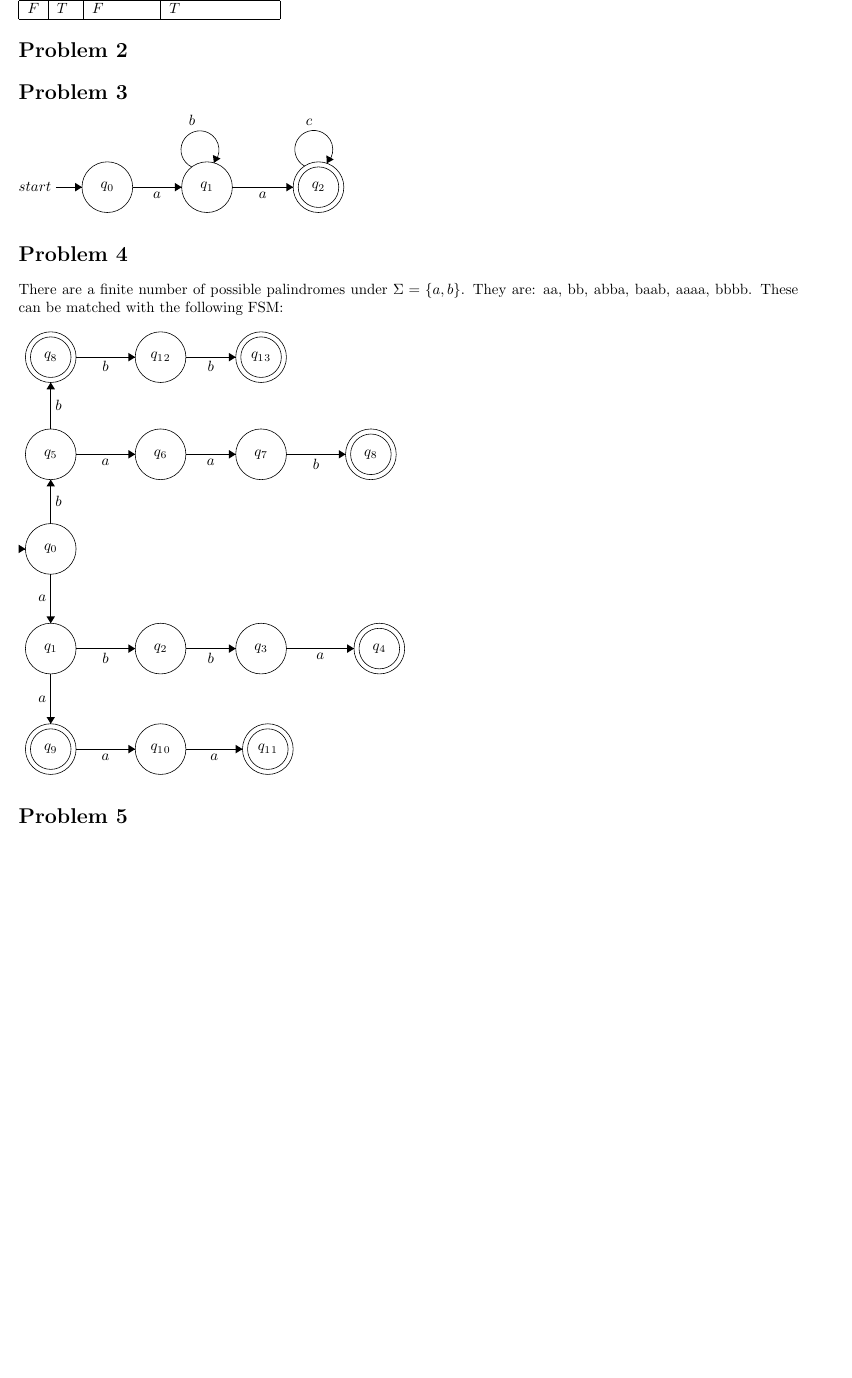
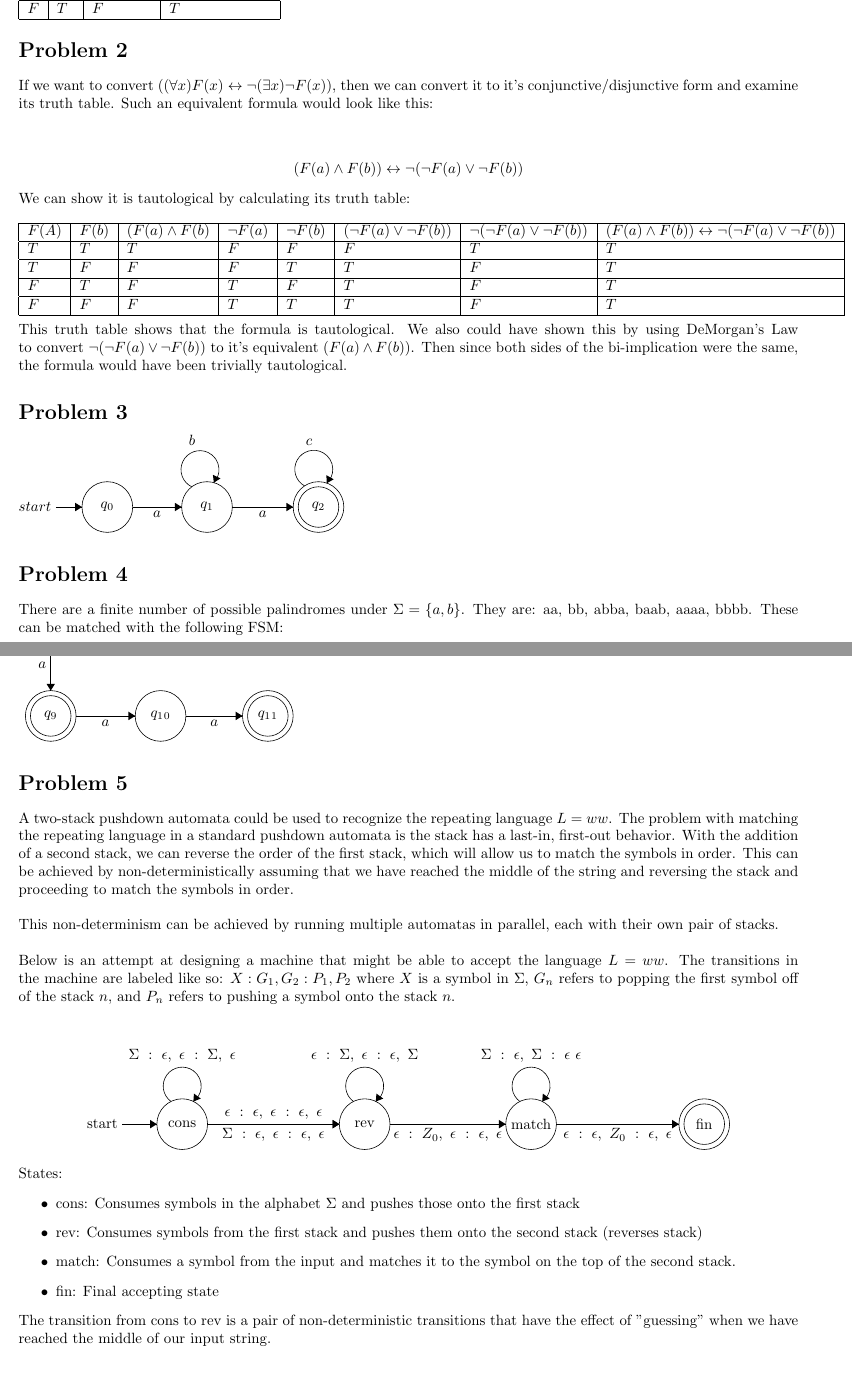
Before and after one commit to gizmo385/SchoolWork, a LaTeX problem sheet (Linguistics/123/homework/final/ChristopherChapline_Final.tex): part of the page before the commit and two parts of pages 1 and 2 of 2 after it, the two joined at a grey line, cut so that both start at the same text, the shorter picture padded with empty space. The pictures show the PDF file Linguistics/123/homework/final/ChristopherChapline_Final.pdf that the author committed with the source.

Commit message:
LING 123: Finishing final assignment

```diff
--- a/Linguistics/123/homework/final/ChristopherChapline_Final.tex
+++ b/Linguistics/123/homework/final/ChristopherChapline_Final.tex
@@ -56,3 +56,19 @@
 \end{tabular}
 
 \section*{Problem 2}
+
+%((∀x)F(x) ↔ ¬(∃x)¬F(x))
+
+If we want to convert $((\forall x) F(x) \leftrightarrow \neg(\exists x) \neg F(x))$, then we can
+convert it to it's conjunctive/disjunctive form and examine its truth table. Such an equivalent formula
+would look like this:\\
+\\
+\begin{center}
+    $(F(a) \wedge F(b)) \leftrightarrow \neg(\neg F(a) \vee \neg F(b))$
+\end{center}\\
+\\
+We can show it is tautological by calculating its truth table:\\
+\\
+\begin{tabular}{| l | l | l | l | l | l | l | l |}
+    \hline
+    $F(A)$ & $F(b)$ & $(F(a) \wedge F(b)$ & $\neg F(a)$ & $\neg F(b)$ & $(\neg F(a) \vee \neg F(b))$ &
@@ -59,3 +78,11 @@
+    $F$ & $T$ & $F$ & $T$ & $F$ & $T$ & $F$ & $T$ \\ \hline
+    $F$ & $F$ & $F$ & $T$ & $T$ & $T$ & $F$ & $T$ \\ \hline
+\end{tabular}\\
+\\
+This truth table shows that the formula is tautological. We also could have shown this by using DeMorgan's Law
+to convert $\neg (\neg F(a) \vee \neg F(b))$ to it's equivalent $(F(a) \wedge F(b))$. Then since both sides
+of the bi-implication were the same, the formula would have been trivially tautological.
+
 
 \section*{Problem 3}
 \begin{tikzpicture}[scale=0.2]
@@ -175,3 +202,20 @@ bb, abba, baab, aaaa, bbbb. These can be matched with the following FSM:\\
 
 \section*{Problem 5}
 
+A two-stack pushdown automata could be used to recognize the repeating language $L = ww$. The problem
+with matching the repeating language in a standard pushdown automata is the stack has a last-in,
+first-out behavior. With the addition of a second stack, we can reverse the order of the first stack,
+which will allow us to match the symbols in order. This can be achieved by non-deterministically assuming
+that we have reached the middle of the string and reversing the stack and proceeding to match the symbols
+in order.\\
+\\
+This non-determinism can be achieved by running multiple automatas in parallel, each with their own pair
+of stacks.\\
+\\
+Below is an attempt at designing a machine that might be able to accept the language $L = ww$. The
+transitions in the machine are labeled like so: $X : G_1, G_2 : P_1, P_2$ where $X$ is a symbol in $\Sigma$,
+$G_n$ refers to popping the first symbol off of the stack $n$, and $P_n$ refers to pushing a symbol onto the
+stack $n$.\\
+\\
+\begin{center}
+	\begin{tikzpicture}[scale=0.2]
@@ -178,2 +257,14 @@ bb, abba, baab, aaaa, bbbb. These can be matched with the following FSM:\\
+\end{center} \\
+\\
+States:
+\begin{itemize}
+    \item cons: Consumes symbols in the alphabet $\Sigma$ and pushes those onto the first stack
+    \item rev: Consumes symbols from the first stack and pushes them onto the second stack (reverses stack)
+    \item match: Consumes a symbol from the input and matches it to the symbol on the top of the second stack.
+    \item fin: Final accepting state
+\end{itemize} \\
+\\
+The transition from cons to rev is a pair of non-deterministic transitions that have the effect of "guessing" when we have reached
+the middle of our input string.
 
 \end{document}
```
Also changed, not shown: Linguistics/123/homework/final/ChristopherChapline_Final.pdf, Linguistics/123/homework/final/ChristopherChapline_Final.tex (38 more changed lines).
